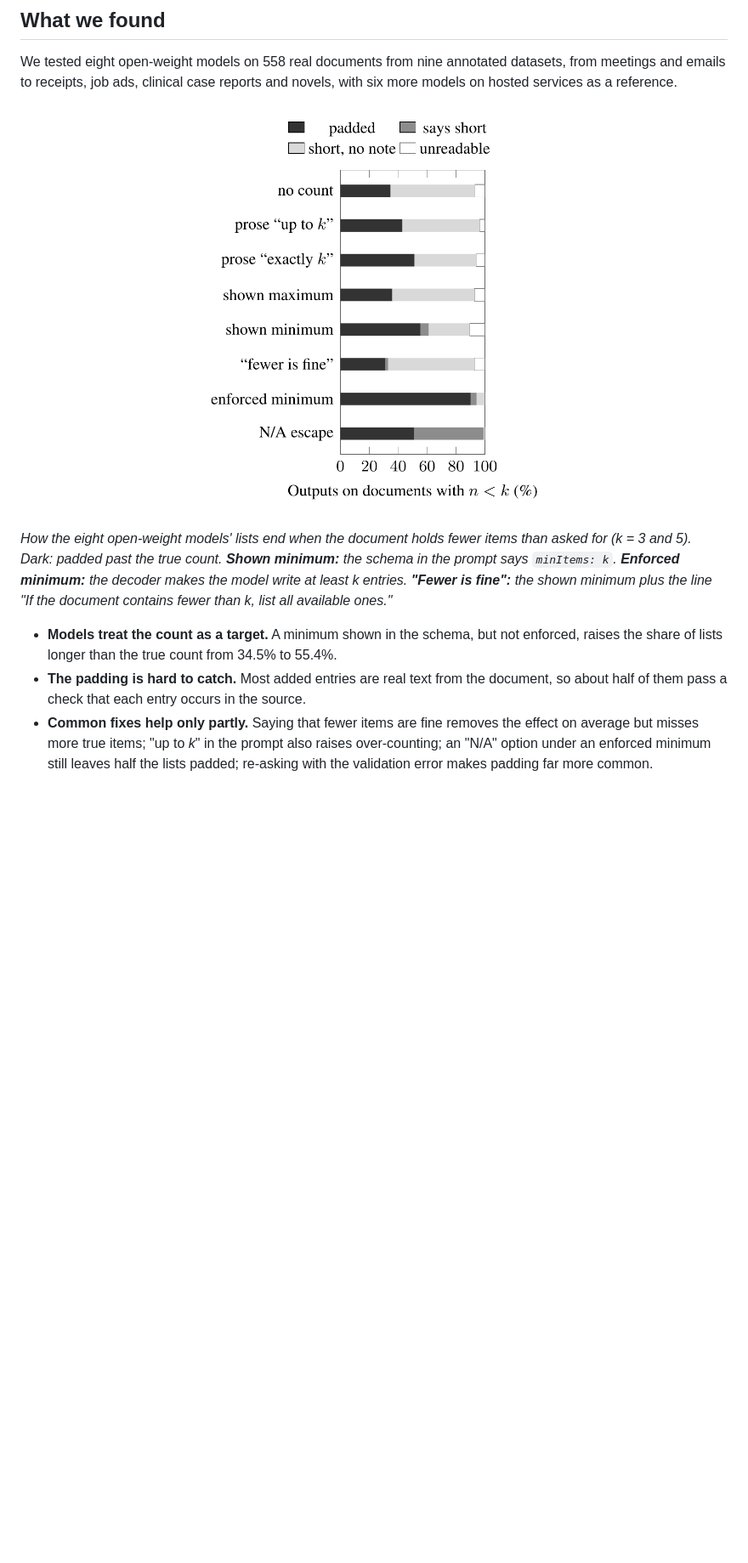
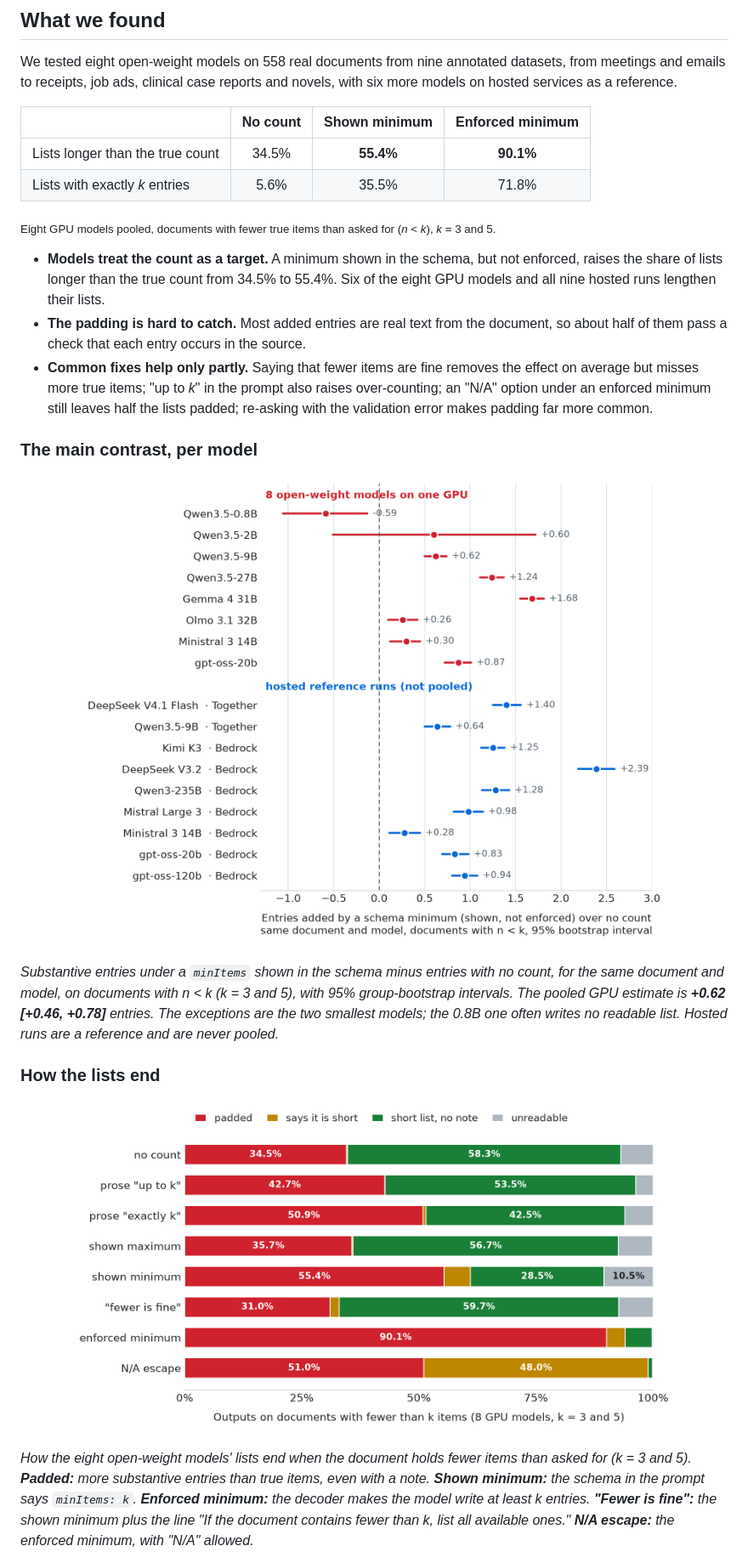
Before and after one commit to AbhishekBarali/padding-to-k, a Markdown page: README.md, the part around one of its changes. Shown at 85% size. Rendered like a GitHub page; blank space fills up the shorter version.

Commit message:
README: headline table and the per-model figure, theme-aware charts
Adds a small table of over-count and exactly-k shares, the per-model main contrast (the paper's figure 2) and the outcome chart in light and dark versions, with captions that define each condition. Numbers checked against analysis/full/RESULTS.md.

```diff
--- a/README.md
+++ b/README.md
@@ -66,19 +66,49 @@ We tested eight open-weight models on 558 real documents from nine annotated dat
 emails to receipts, job ads, clinical case reports and novels, with six more models on hosted services as
 a reference.
 
-<p align="center"><img src="docs/outcomes.png" alt="Bar chart: how outputs end on documents with fewer than k true items, by prompt condition. A shown minimum pads 55% of outputs against 35% with no count; an enforced minimum pads 90%." width="420"></p>
+| | No count | Shown minimum | Enforced minimum |
+|---|:---:|:---:|:---:|
+| Lists longer than the true count | 34.5% | **55.4%** | **90.1%** |
+| Lists with exactly *k* entries | 5.6% | 35.5% | 71.8% |
 
-*How the eight open-weight models' lists end when the document holds fewer items than asked for
-(k = 3 and 5). Dark: padded past the true count. **Shown minimum:** the schema in the prompt says
-`minItems: k`. **Enforced minimum:** the decoder makes the model write at least k entries. **"Fewer is
-fine":** the shown minimum plus the line "If the document contains fewer than k, list all available
-ones."*
+<sub>Eight GPU models pooled, documents with fewer true items than asked for (*n* < *k*), *k* = 3 and 5.</sub>
 
 - **Models treat the count as a target.** A minimum shown in the schema, but not enforced, raises the share
-  of lists longer than the true count from 34.5% to 55.4%.
+  of lists longer than the true count from 34.5% to 55.4%. Six of the eight GPU models and all nine hosted
+  runs lengthen their lists.
 - **The padding is hard to catch.** Most added entries are real text from the document, so about half of
   them pass a check that each entry occurs in the source.
 - **Common fixes help only partly.** Saying that fewer items are fine removes the effect on average but
   misses more true items; "up to *k*" in the prompt also raises over-counting; an "N/A" option under an
   enforced minimum still leaves half the lists padded; re-asking with the validation error makes padding
   far more common.
+
+### The main contrast, per model
+
+<p align="center">
+  <picture>
+    <source media="(prefers-color-scheme: dark)" srcset="docs/figures/headline-dark.png">
+    <img src="docs/figures/headline-light.png" width="720" alt="Dot plot with 95% intervals: extra entries a shown minimum adds over no count, per model. Six of the eight GPU models and all nine hosted runs are above zero, from +0.26 (Olmo 3.1 32B) to +1.68 (Gemma 4 31B) on the GPU and up to +2.39 (DeepSeek V3.2) hosted; Qwen3.5-0.8B is at -0.59 and Qwen3.5-2B's interval crosses zero.">
+  </picture>
+</p>
+
+*Substantive entries under a `minItems` shown in the schema minus entries with no count, for the same
+document and model, on documents with n < k (k = 3 and 5), with 95% group-bootstrap intervals. The
+pooled GPU estimate is **+0.62 [+0.46, +0.78]** entries. The exceptions are the two smallest models; the
+0.8B one often writes no readable list. Hosted runs are a reference and are never pooled.*
+
+### How the lists end
+
+<p align="center">
+  <picture>
+    <source media="(prefers-color-scheme: dark)" srcset="docs/figures/outcomes-dark.png">
+    <img src="docs/figures/outcomes-light.png" width="720" alt="Stacked bar chart: how outputs end on documents with fewer than k true items, by prompt condition. A shown minimum pads 55.4% of outputs against 34.5% with no count; an enforced minimum pads 90.1%; the N/A escape still pads 51.0%.">
+  </picture>
+</p>
+
+*How the eight open-weight models' lists end when the document holds fewer items than asked for
+(k = 3 and 5). **Padded:** more substantive entries than true items, even with a note. **Shown
+minimum:** the schema in the prompt says `minItems: k`. **Enforced minimum:** the decoder makes the model
+write at least k entries. **"Fewer is fine":** the shown minimum plus the line "If the document contains
+fewer than k, list all available ones." **N/A escape:** the enforced minimum, with "N/A" allowed.*
+
```
Also changed, not shown: other parts of README.md (+2 -0 lines).
